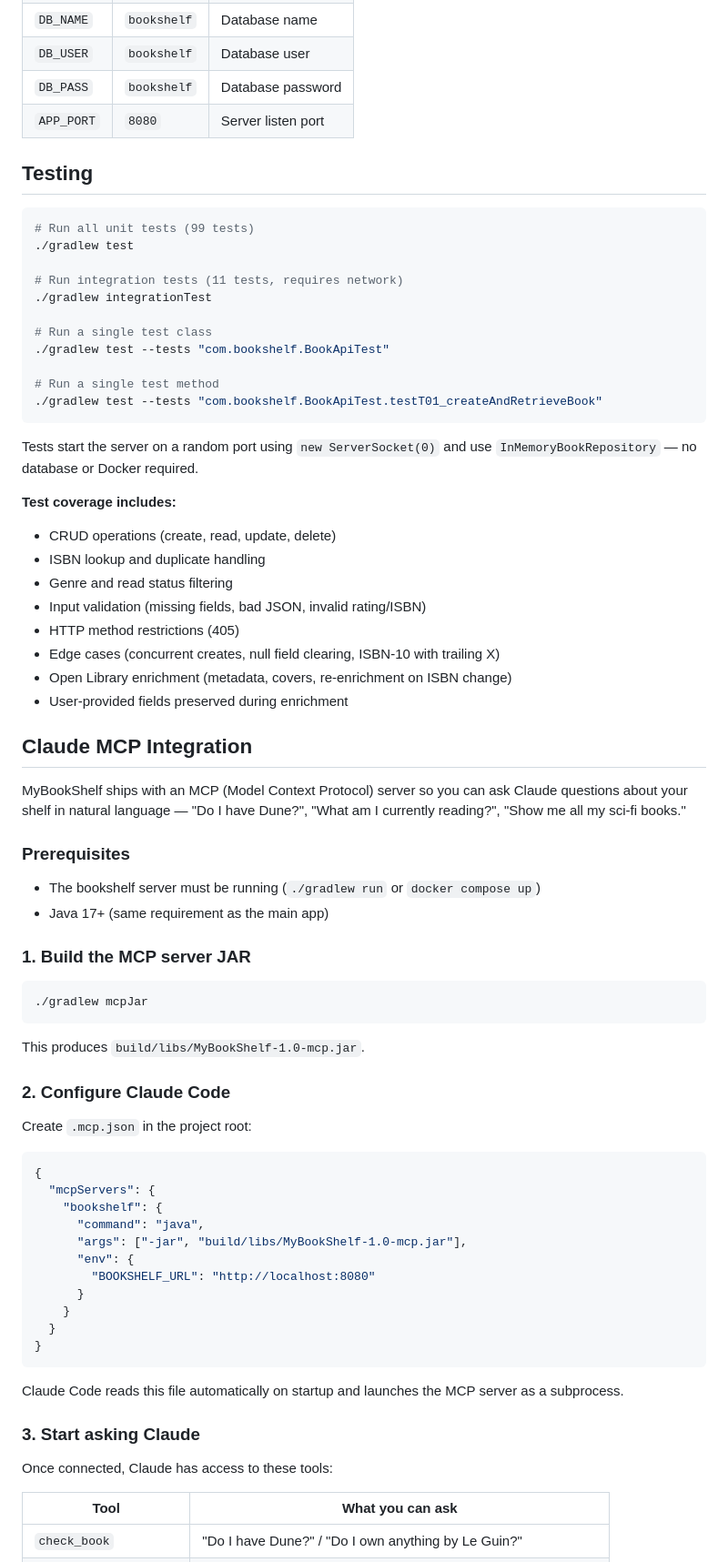
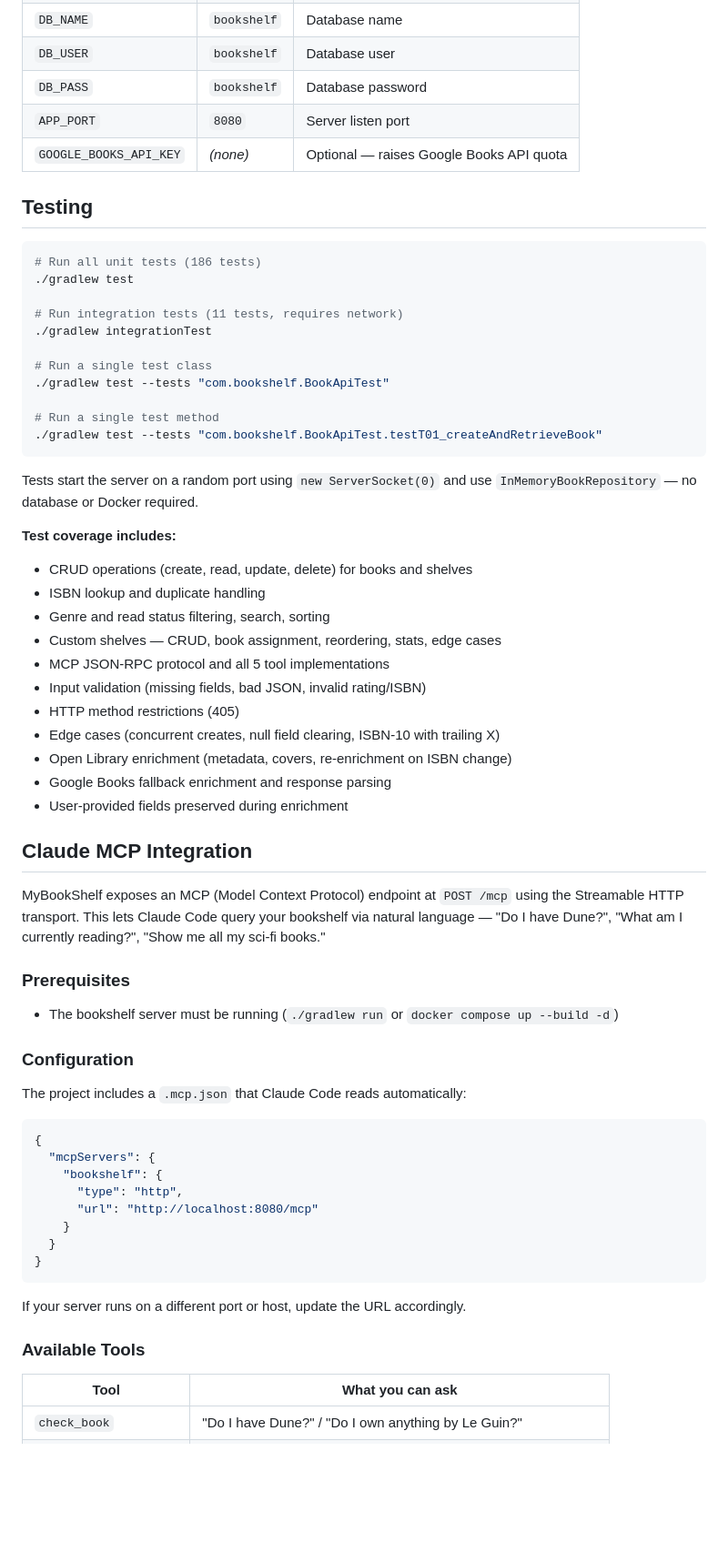
Before and after one commit to RolleRocker/MyBookShelf, a Markdown page: README.md, the part around one of its changes. Shown at 91% size. GitHub-like rendering; blank space fills up the shorter version.

````diff
--- a/README.md
+++ b/README.md
@@ -208,11 +231,12 @@ static/
 | `DB_USER` | `bookshelf` | Database user |
 | `DB_PASS` | `bookshelf` | Database password |
 | `APP_PORT` | `8080` | Server listen port |
+| `GOOGLE_BOOKS_API_KEY` | *(none)* | Optional — raises Google Books API quota |
 
 ## Testing
 
 ```bash
-# Run all unit tests (99 tests)
+# Run all unit tests (186 tests)
 ./gradlew test
 
 # Run integration tests (11 tests, requires network)
@@ -228,55 +252,44 @@ static/
 Tests start the server on a random port using `new ServerSocket(0)` and use `InMemoryBookRepository` — no database or Docker required.
 
 **Test coverage includes:**
-- CRUD operations (create, read, update, delete)
+- CRUD operations (create, read, update, delete) for books and shelves
 - ISBN lookup and duplicate handling
-- Genre and read status filtering
+- Genre and read status filtering, search, sorting
+- Custom shelves — CRUD, book assignment, reordering, stats, edge cases
+- MCP JSON-RPC protocol and all 5 tool implementations
 - Input validation (missing fields, bad JSON, invalid rating/ISBN)
 - HTTP method restrictions (405)
 - Edge cases (concurrent creates, null field clearing, ISBN-10 with trailing X)
 - Open Library enrichment (metadata, covers, re-enrichment on ISBN change)
+- Google Books fallback enrichment and response parsing
 - User-provided fields preserved during enrichment
 
 ## Claude MCP Integration
 
-MyBookShelf ships with an MCP (Model Context Protocol) server so you can ask Claude questions about your shelf in natural language — "Do I have Dune?", "What am I currently reading?", "Show me all my sci-fi books."
+MyBookShelf exposes an MCP (Model Context Protocol) endpoint at `POST /mcp` using the Streamable HTTP transport. This lets Claude Code query your bookshelf via natural language — "Do I have Dune?", "What am I currently reading?", "Show me all my sci-fi books."
 
 ### Prerequisites
 
-- The bookshelf server must be running (`./gradlew run` or `docker compose up`)
-- Java 17+ (same requirement as the main app)
+- The bookshelf server must be running (`./gradlew run` or `docker compose up --build -d`)
 
-### 1. Build the MCP server JAR
+### Configuration
 
-```bash
-./gradlew mcpJar
-```
-
-This produces `build/libs/MyBookShelf-1.0-mcp.jar`.
-
-### 2. Configure Claude Code
-
-Create `.mcp.json` in the project root:
+The project includes a `.mcp.json` that Claude Code reads automatically:
 
 ```json
 {
   "mcpServers": {
     "bookshelf": {
-      "command": "java",
-      "args": ["-jar", "build/libs/MyBookShelf-1.0-mcp.jar"],
-      "env": {
-        "BOOKSHELF_URL": "http://localhost:8080"
-      }
+      "type": "http",
+      "url": "http://localhost:8080/mcp"
     }
   }
 }
 ```
 
-Claude Code reads this file automatically on startup and launches the MCP server as a subprocess.
+If your server runs on a different port or host, update the URL accordingly.
 
-### 3. Start asking Claude
-
-Once connected, Claude has access to these tools:
+### Available Tools
 
 | Tool | What you can ask |
 |------|-----------------|
````
Also changed, not shown: other parts of README.md (+43 -28 lines), CLAUDE.md (+39 -4 lines).
